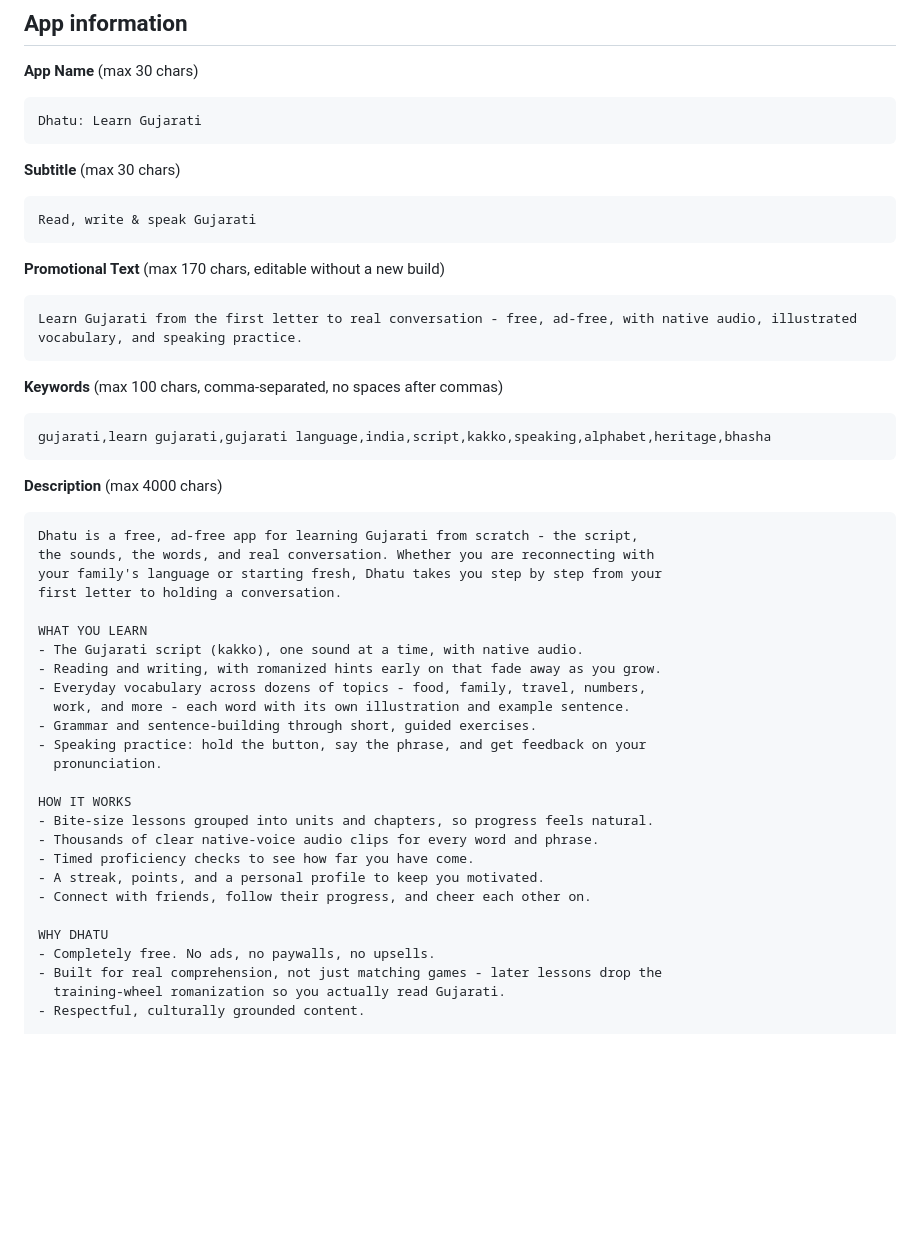
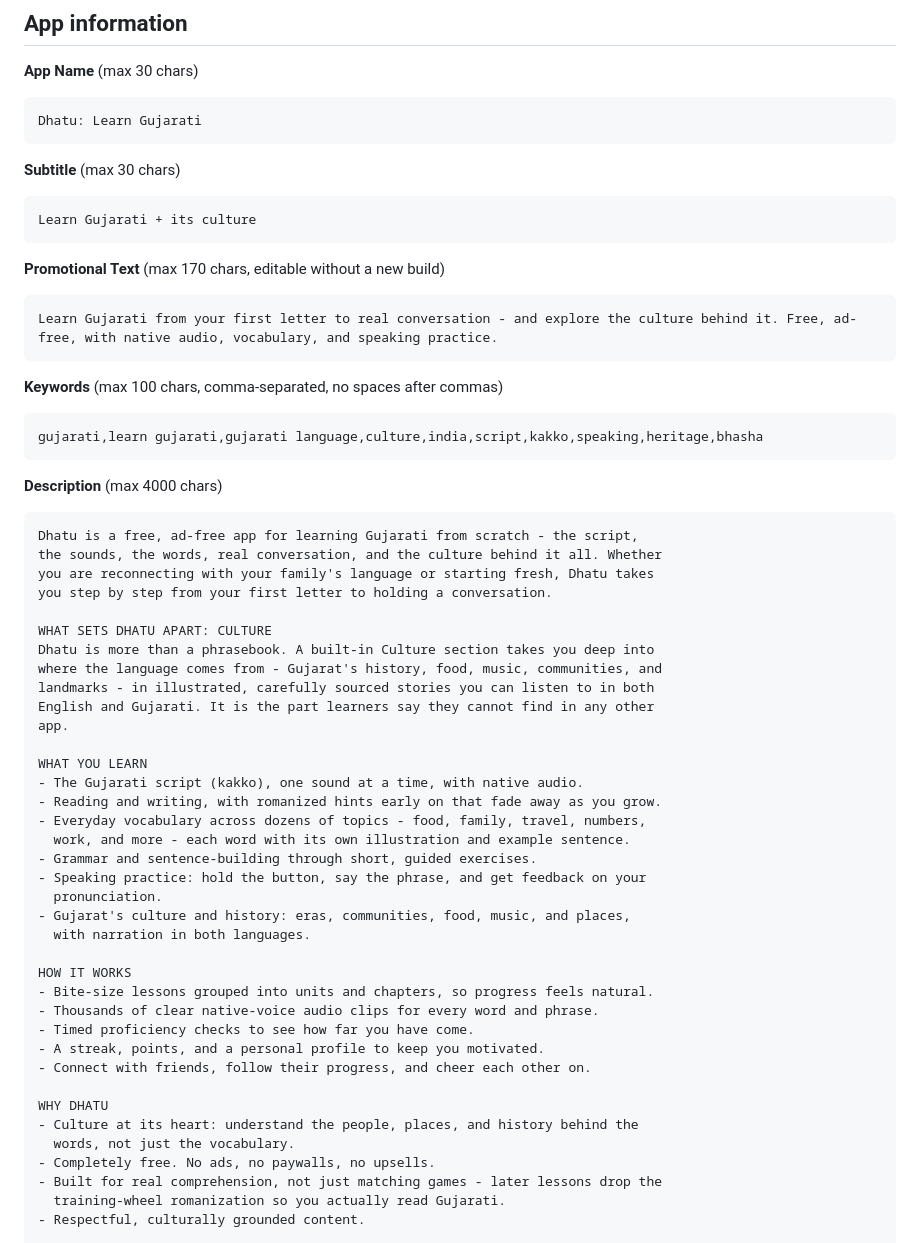
Before and after one commit to rainpurl/dhatu, a Markdown page: APPSTORE_LISTING.md, the part around the change. GitHub-like rendering; blank space fills up the shorter version.

````diff
--- a/APPSTORE_LISTING.md
+++ b/APPSTORE_LISTING.md
@@ -18,25 +18,32 @@ Dhatu: Learn Gujarati
 
 **Subtitle** (max 30 chars)
 ```
-Read, write & speak Gujarati
+Learn Gujarati + its culture
 ```
 
 **Promotional Text** (max 170 chars, editable without a new build)
 ```
-Learn Gujarati from the first letter to real conversation - free, ad-free, with native audio, illustrated vocabulary, and speaking practice.
+Learn Gujarati from your first letter to real conversation - and explore the culture behind it. Free, ad-free, with native audio, vocabulary, and speaking practice.
 ```
 
 **Keywords** (max 100 chars, comma-separated, no spaces after commas)
 ```
-gujarati,learn gujarati,gujarati language,india,script,kakko,speaking,alphabet,heritage,bhasha
+gujarati,learn gujarati,gujarati language,culture,india,script,kakko,speaking,heritage,bhasha
 ```
 
 **Description** (max 4000 chars)
 ```
 Dhatu is a free, ad-free app for learning Gujarati from scratch - the script,
-the sounds, the words, and real conversation. Whether you are reconnecting with
-your family's language or starting fresh, Dhatu takes you step by step from your
-first letter to holding a conversation.
+the sounds, the words, real conversation, and the culture behind it all. Whether
+you are reconnecting with your family's language or starting fresh, Dhatu takes
+you step by step from your first letter to holding a conversation.
+
+WHAT SETS DHATU APART: CULTURE
+Dhatu is more than a phrasebook. A built-in Culture section takes you deep into
+where the language comes from - Gujarat's history, food, music, communities, and
+landmarks - in illustrated, carefully sourced stories you can listen to in both
+English and Gujarati. It is the part learners say they cannot find in any other
+app.
 
 WHAT YOU LEARN
 - The Gujarati script (kakko), one sound at a time, with native audio.
@@ -46,6 +53,8 @@ WHAT YOU LEARN
 - Grammar and sentence-building through short, guided exercises.
 - Speaking practice: hold the button, say the phrase, and get feedback on your
   pronunciation.
+- Gujarat's culture and history: eras, communities, food, music, and places,
+  with narration in both languages.
 
 HOW IT WORKS
 - Bite-size lessons grouped into units and chapters, so progress feels natural.
@@ -55,6 +64,8 @@ HOW IT WORKS
 - Connect with friends, follow their progress, and cheer each other on.
 
 WHY DHATU
+- Culture at its heart: understand the people, places, and history behind the
+  words, not just the vocabulary.
 - Completely free. No ads, no paywalls, no upsells.
 - Built for real comprehension, not just matching games - later lessons drop the
   training-wheel romanization so you actually read Gujarati.
````
Also changed, not shown: PLAY_LISTING.md (+16 -5 lines).
